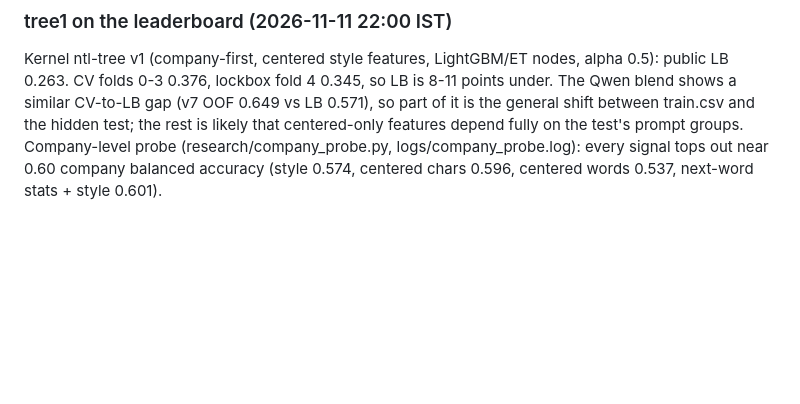
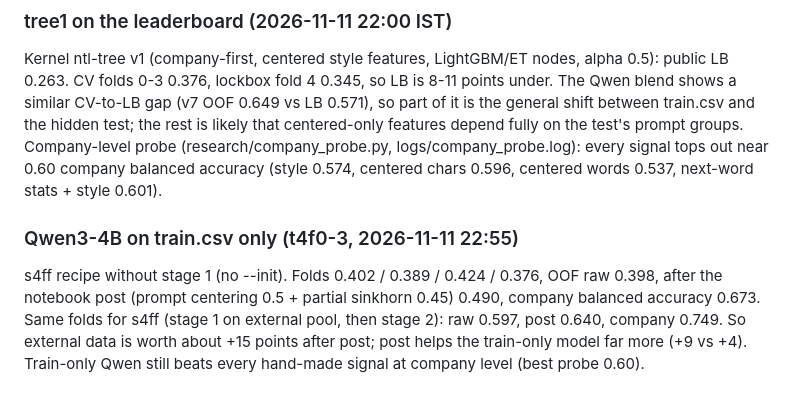
Before and after one commit to varadarajjborkar/name_thy_llm, a Markdown page: research/JOURNAL.md, the part around the change. Rendered like a GitHub page; blank space fills up the shorter version.

Commit message:
Journal: Qwen 4B train.csv-only OOF (0.398 raw, 0.490 post, company 0.673)

```diff
--- a/research/JOURNAL.md
+++ b/research/JOURNAL.md
@@ -324,3 +324,10 @@ CV folds 0-3 0.376, lockbox fold 4 0.345, so LB is 8-11 points under. The Qwen b
 likely that centered-only features depend fully on the test's prompt groups. Company-level probe
 (research/company_probe.py, logs/company_probe.log): every signal tops out near 0.60 company balanced accuracy
 (style 0.574, centered chars 0.596, centered words 0.537, next-word stats + style 0.601).
+
+### Qwen3-4B on train.csv only (t4f0-3, 2026-11-11 22:55)
+s4ff recipe without stage 1 (no --init). Folds 0.402 / 0.389 / 0.424 / 0.376, OOF raw 0.398, after the notebook post
+(prompt centering 0.5 + partial sinkhorn 0.45) 0.490, company balanced accuracy 0.673.
+Same folds for s4ff (stage 1 on external pool, then stage 2): raw 0.597, post 0.640, company 0.749.
+So external data is worth about +15 points after post; post helps the train-only model far more (+9 vs +4).
+Train-only Qwen still beats every hand-made signal at company level (best probe 0.60).
```
